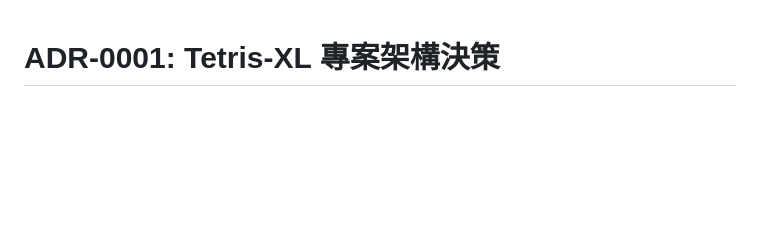
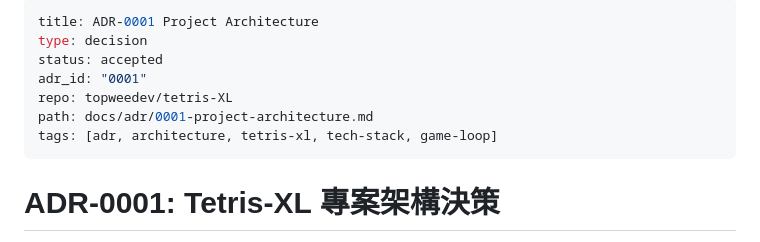
Before and after one commit to topweedev/tetris-XL, a Markdown page: docs/adr/0001-project-architecture.md, the part around the change. GitHub-like rendering; blank space fills up the shorter version.

```diff
--- a/docs/adr/0001-project-architecture.md
+++ b/docs/adr/0001-project-architecture.md
@@ -1,3 +1,13 @@
+---
+title: ADR-0001 Project Architecture
+type: decision
+status: accepted
+adr_id: "0001"
+repo: topweedev/tetris-XL
+path: docs/adr/0001-project-architecture.md
+tags: [adr, architecture, tetris-xl, tech-stack, game-loop]
+---
+
 # ADR-0001: Tetris-XL 專案架構決策
 
 - 狀態：Accepted（rev.4 · **final**）
```
Also changed, not shown: docs/adr/0002-polycube-rotation-kicks.md (+10 -0 lines).
